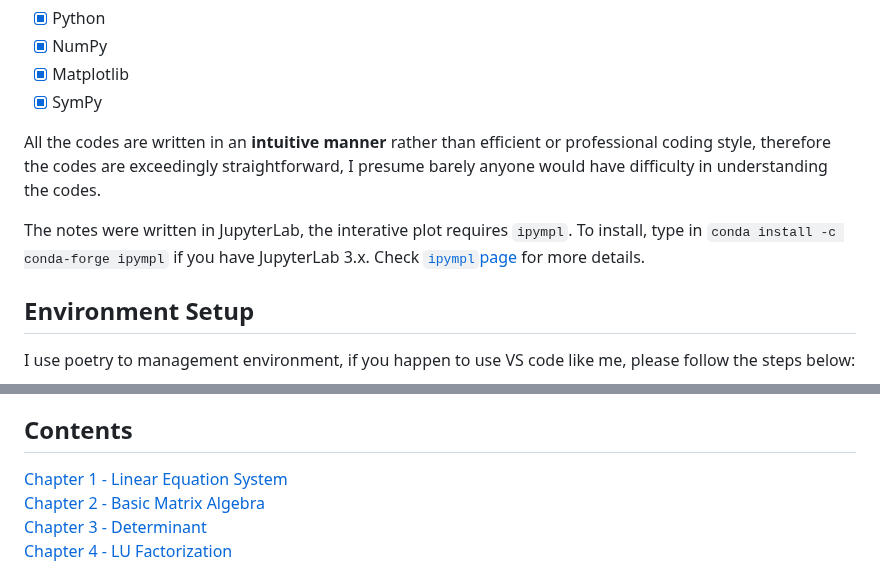
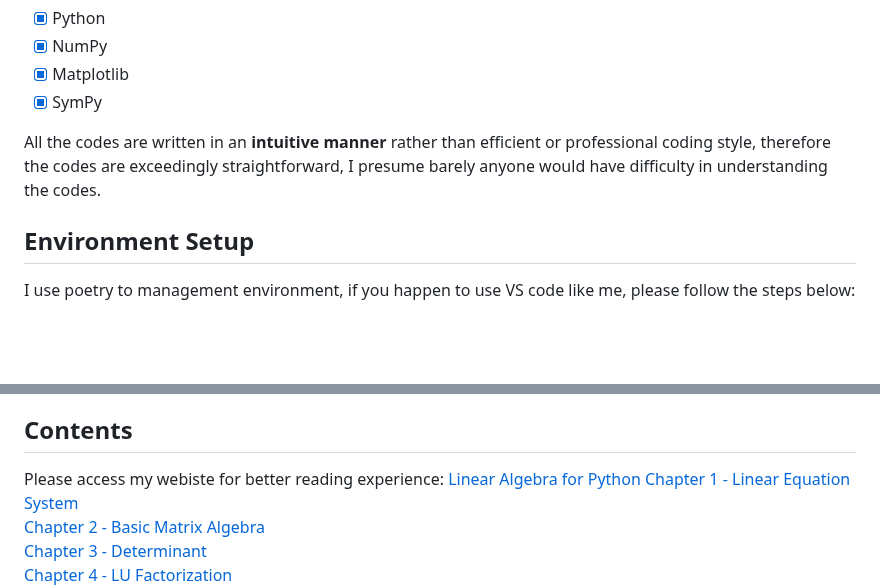
Before and after one commit to weijie-chen/Linear-Algebra-With-Python, a Markdown page: README.md, 2 parts joined by grey strips. GitHub-like rendering; blank space fills up the shorter version.

````diff
--- a/README.md
+++ b/README.md
@@ -26,8 +26,6 @@ And also the attendee are expected to have basic knowledge (3 days training woul
 
 All the codes are written in an <b>intuitive manner</b> rather than efficient or professional coding style, therefore the codes are exceedingly straightforward, I presume barely anyone would have difficulty in understanding the codes.
 
-The notes were written in JupyterLab, the interative plot requires ```ipympl```. To install, type in ```conda install -c conda-forge ipympl``` if you have JupyterLab 3.x. Check <a href='https://github.com/matplotlib/ipympl'><code>ipympl</code>page</a> for more details.
-
 ## Environment Setup
 I use poetry to management environment, if you happen to use VS code like me, please follow the steps below:
 1. In Windows powershell and install poetry ``` (Invoke-WebRequest -Uri https://install.python-poetry.org -UseBasicParsing).Content | python -p```
@@ -43,7 +41,7 @@ I use poetry to management environment, if you happen to use VS code like me, pl
 These notes will equip you with most needed and basic knowledge for other subjects, such as Data Science, Econometrics, Mathematical Statistics, Financial Engineering, Control Theory and etc., which heavily rely on linear algebra. Please go through the tutorial patiently, you will certainly have a better grasp of the fundamental concepts of linear algebera. Then further step is to study the special matrices and their application with your domain knowledge.
 
 ## Contents
-
+Please access my webiste for better reading experience: [Linear Algebra for Python](https://www.weijiechen.com/linear-algebra-with-python-book/linear-algebra-index.html)
 [Chapter 1 - Linear Equation System](https://nbviewer.org/github/weijie-chen/Linear-Algebra-With-Python/blob/master/notebooks/Chapter%201%20-%20Linear%20Equation%20System.ipynb)<br>
 [Chapter 2 - Basic Matrix Algebra](https://nbviewer.org/github/weijie-chen/Linear-Algebra-With-Python/blob/master/notebooks/Chapter%202%20-%20Basic%20Matrix%20Algebra.ipynb)<br>
 [Chapter 3 - Determinant](https://nbviewer.org/github/weijie-chen/Linear-Algebra-With-Python/blob/master/notebooks/Chapter%203%20-%20Determinant.ipynb)<br>
````
